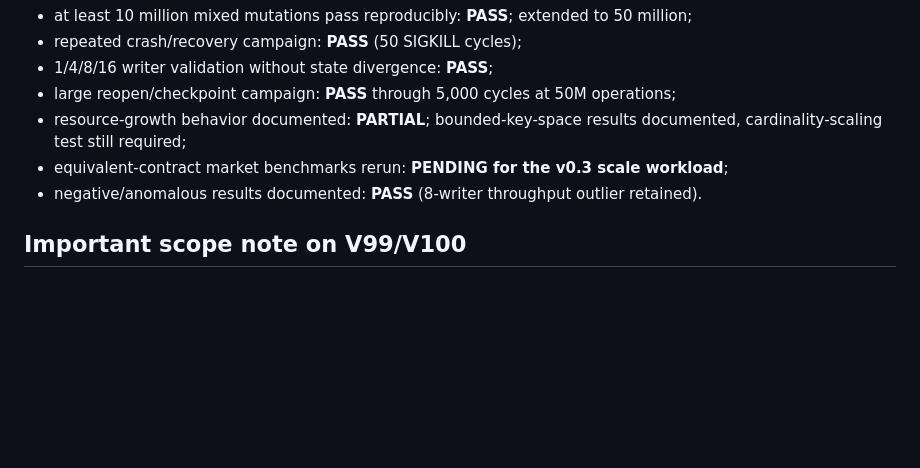
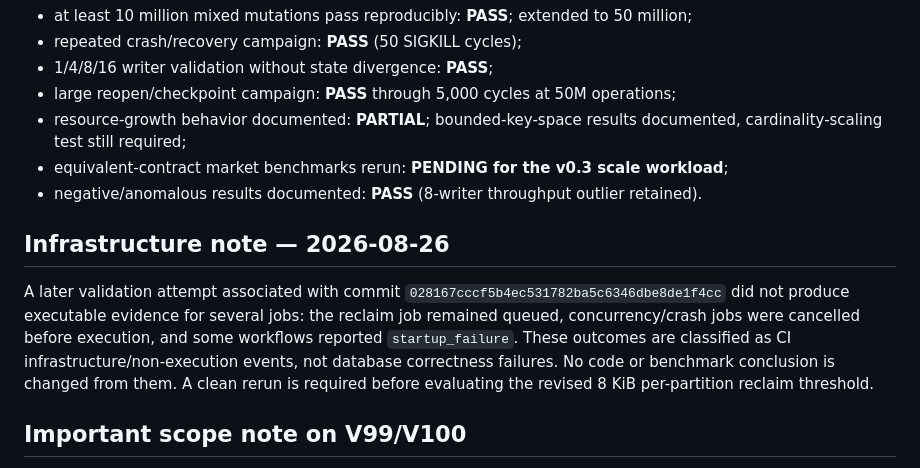
Before and after one commit to marceloroldao/resolutive-DB, a Markdown page: docs/experiments/v0.3_scale_robustness_results.md, the part around the change. GitHub-like rendering; blank space fills up the shorter version.

Commit message:
docs(v0.3): record cancelled infrastructure attempt

```diff
--- a/docs/experiments/v0.3_scale_robustness_results.md
+++ b/docs/experiments/v0.3_scale_robustness_results.md
@@ -80,6 +80,10 @@ This validates the tested crash positions and durability contract. It is not a p
 - equivalent-contract market benchmarks rerun: **PENDING for the v0.3 scale workload**;
 - negative/anomalous results documented: **PASS** (8-writer throughput outlier retained).
 
+## Infrastructure note — 2026-08-26
+
+A later validation attempt associated with commit `028167cccf5b4ec531782ba5c6346dbe8de1f4cc` did not produce executable evidence for several jobs: the reclaim job remained queued, concurrency/crash jobs were cancelled before execution, and some workflows reported `startup_failure`. These outcomes are classified as CI infrastructure/non-execution events, not database correctness failures. No code or benchmark conclusion is changed from them. A clean rerun is required before evaluating the revised 8 KiB per-partition reclaim threshold.
+
 ## Important scope note on V99/V100
 
 V99/V100 were release-candidate evidence-closure workflows created for the v0.2 line. Failures of those historical metadata/staging workflows on the v0.3 experimental branch are not v0.3 scale/correctness failures and should not be used as v0.3 gates. The relevant v0.3 gates are BDR CI, V0.3 Scale Gate, and V0.3 Concurrency and Crash Gates.
```
